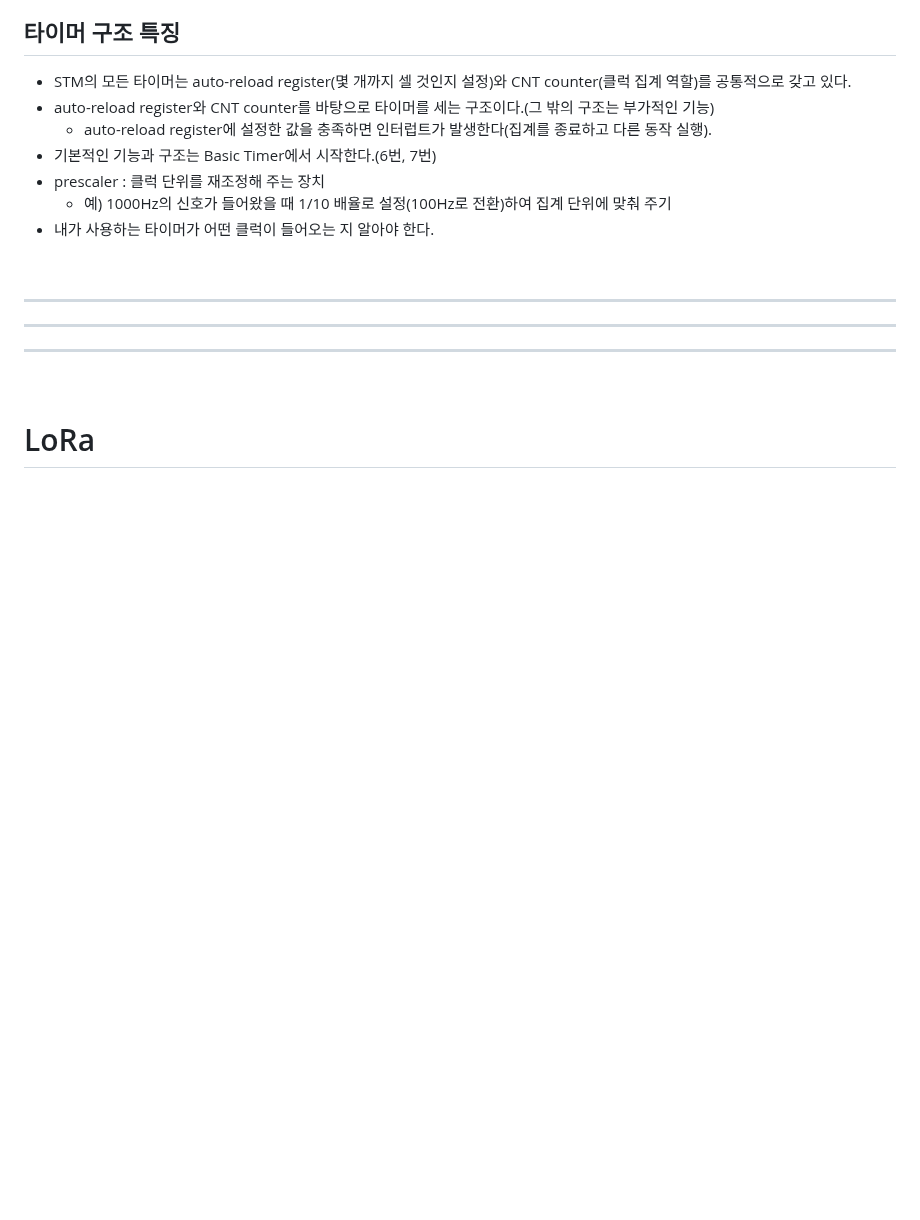
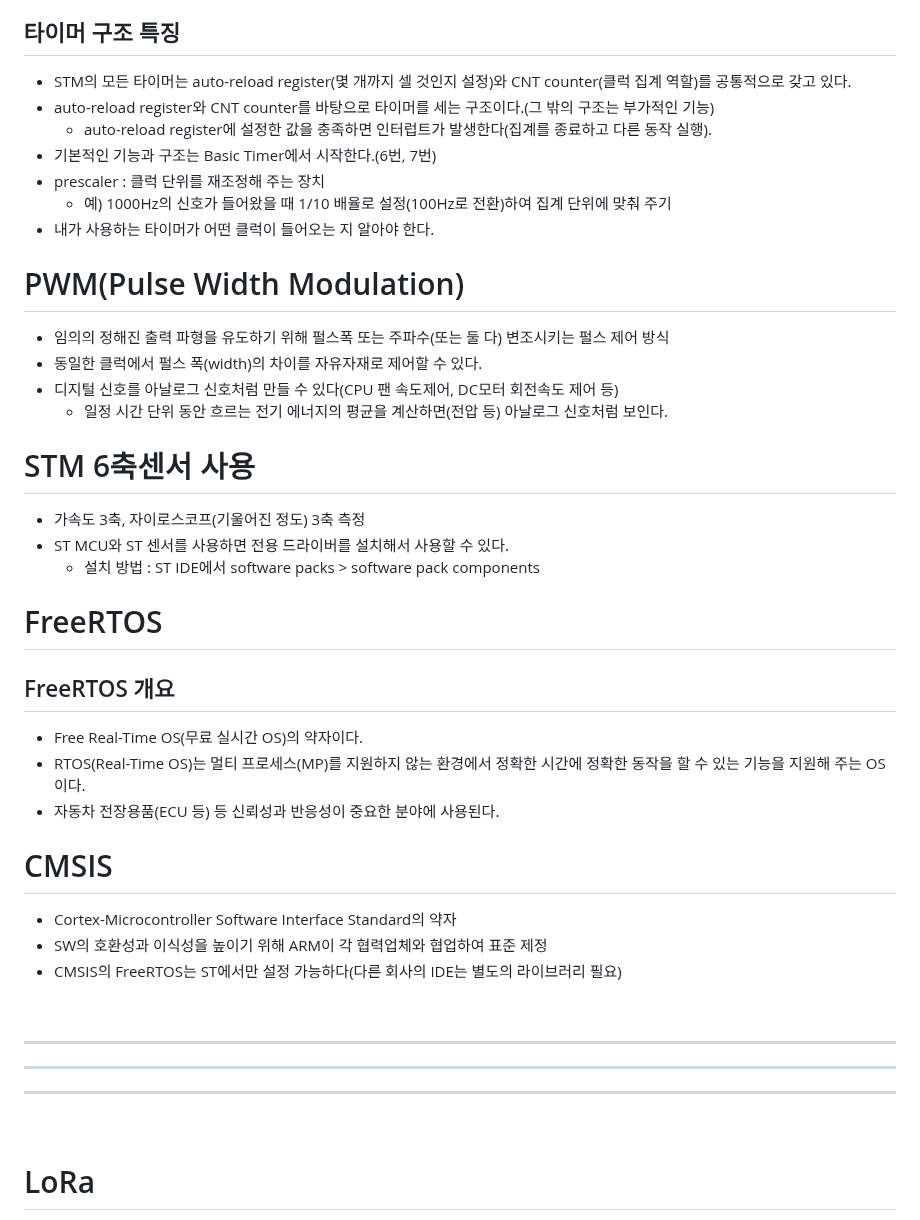
Before and after one commit to JhinJeon/TIL, a Markdown page: IoT 교육/마이컴(STM32) 활용.md, the part around the change. Rendered like a GitHub page; blank space fills up the shorter version.

Commit message:
STM 2일차

```diff
--- a/IoT 교육/마이컴(STM32) 활용.md
+++ b/IoT 교육/마이컴(STM32) 활용.md
@@ -218,7 +218,32 @@ int __io_putchar(int ch)
   - 예) 1000Hz의 신호가 들어왔을 때 1/10 배율로 설정(100Hz로 전환)하여 집계 단위에 맞춰 주기
 - 내가 사용하는 타이머가 어떤 클럭이 들어오는 지 알아야 한다.
 
+# PWM(Pulse Width Modulation)
 
+- 임의의 정해진 출력 파형을 유도하기 위해 펄스폭 또는 주파수(또는 둘 다) 변조시키는 펄스 제어 방식
+- 동일한 클럭에서 펄스 폭(width)의 차이를 자유자재로 제어할 수 있다.
+- 디지털 신호를 아날로그 신호처럼 만들 수 있다(CPU 팬 속도제어, DC모터 회전속도 제어 등)
+  - 일정 시간 단위 동안 흐르는 전기 에너지의 평균을 계산하면(전압 등) 아날로그 신호처럼 보인다.
+
+# STM 6축센서 사용
+
+- 가속도 3축, 자이로스코프(기울어진 정도) 3축 측정
+- ST MCU와 ST 센서를 사용하면 전용 드라이버를 설치해서 사용할 수 있다.
+  - 설치 방법 : ST IDE에서 software packs > software pack components
+
+# FreeRTOS
+
+## FreeRTOS 개요
+
+- Free Real-Time OS(무료 실시간 OS)의 약자이다.
+- RTOS(Real-Time OS)는 멀티 프로세스(MP)를 지원하지 않는 환경에서 정확한 시간에 정확한 동작을 할 수 있는 기능을 지원해 주는 OS이다.
+- 자동차 전장용품(ECU 등) 등 신뢰성과 반응성이 중요한 분야에 사용된다.
+
+# CMSIS
+
+- Cortex-Microcontroller Software Interface Standard의 약자
+- SW의 호환성과 이식성을 높이기 위해 ARM이 각 협력업체와 협업하여 표준 제정
+- CMSIS의 FreeRTOS는 ST에서만 설정 가능하다(다른 회사의 IDE는 별도의 라이브러리 필요)
 
 <br>
 <hr>
```
